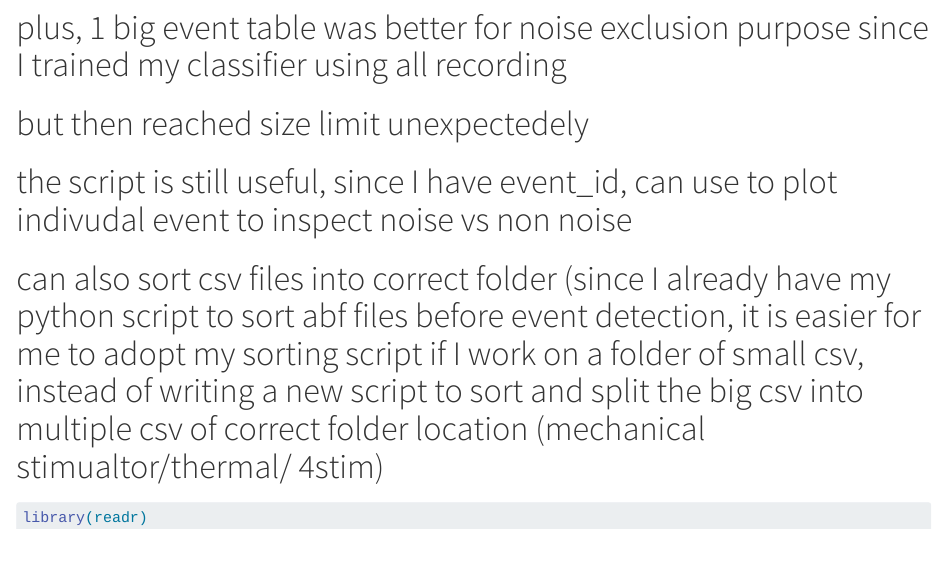
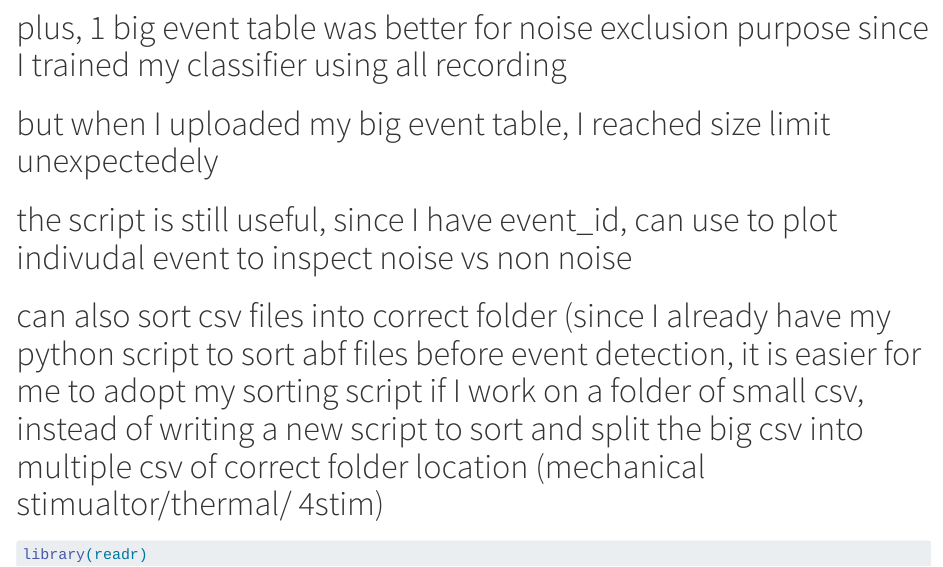
Before and after one commit to FongHeiLaw/MSc_data, a Quarto document (data anlaysis script august 4th.qmd): the page in a window 1100 px wide, from 1190 px down. Rendered offline with R 4.5, knitr and Pandoc in place of Quarto, with nearby package versions; some code elsewhere in the file could not run offline; long lines of code are wrapped.

Commit message:
Update data anlaysis script august 4th.qmd

```diff
--- a/data anlaysis script august 4th.qmd
+++ b/data anlaysis script august 4th.qmd
@@ -18,7 +18,7 @@ editor: visual
 # I could have keep the raw small csv, then append the new column of data entry row, and event_id row in my folder using loop
 # but I did not know how to, and I thought uploading 1 big event table was more organized, therefore I combined stuff tgt
 # plus, 1 big event table was better for noise exclusion purpose since I trained my classifier using all recording
-# but then reached size limit unexpectedely
+# but when I uploaded my big event table, I reached size limit unexpectedely
 # the script is still useful, since I have event_id, can use to plot indivudal event to inspect noise vs non noise
 # can also sort csv files into correct folder (since I already have my python script to sort abf files before event detection, it is easier for me to adopt my sorting script if I work on a folder of small csv, instead of writing a new script to sort and split the big csv into multiple csv of correct folder location (mechanical stimualtor/thermal/ 4stim)
 
```
